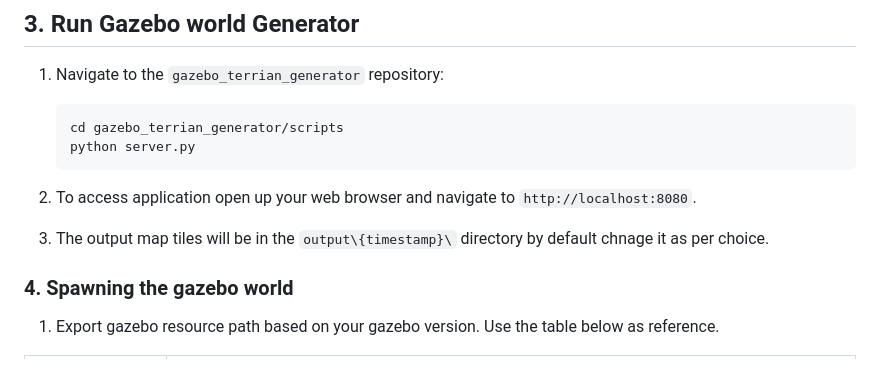
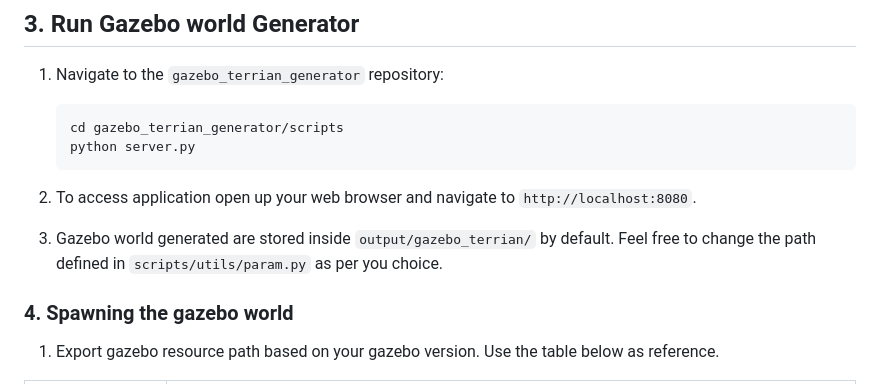
Before and after one commit to saiaravind19/gazebo_terrain_generator, a Markdown page: README.md, the part around the change. GitHub-like rendering.

````diff
--- a/README.md
+++ b/README.md
@@ -54,8 +54,7 @@ pip install -r requirements.txt
    ```
 
 2. To access application open up your web browser and navigate to `http://localhost:8080`.
-3. The output map tiles will be in the `output\{timestamp}\` directory by default chnage it as per choice.
-
+3. Gazebo world generated are stored inside `output/gazebo_terrian/` by default. Feel free to change the path defined in `scripts/utils/param.py` as per you choice.
 
 ### 4. Spawning the gazebo world
 1. Export gazebo resource path based on your gazebo version. Use the table below as reference.
````
